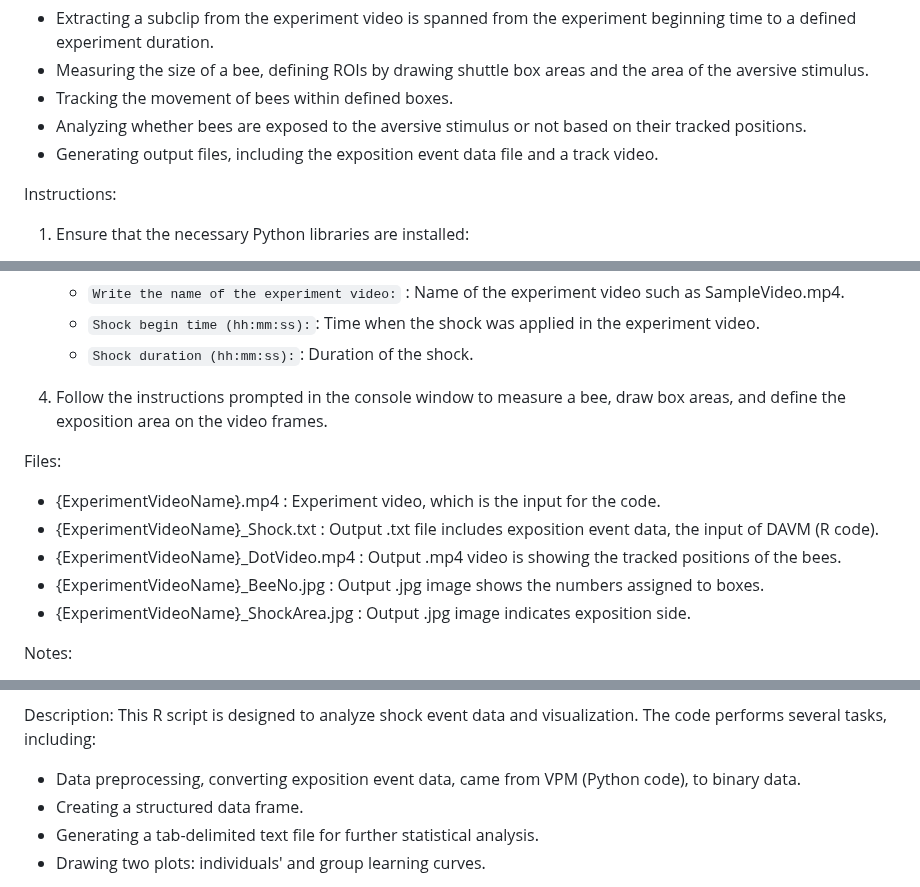
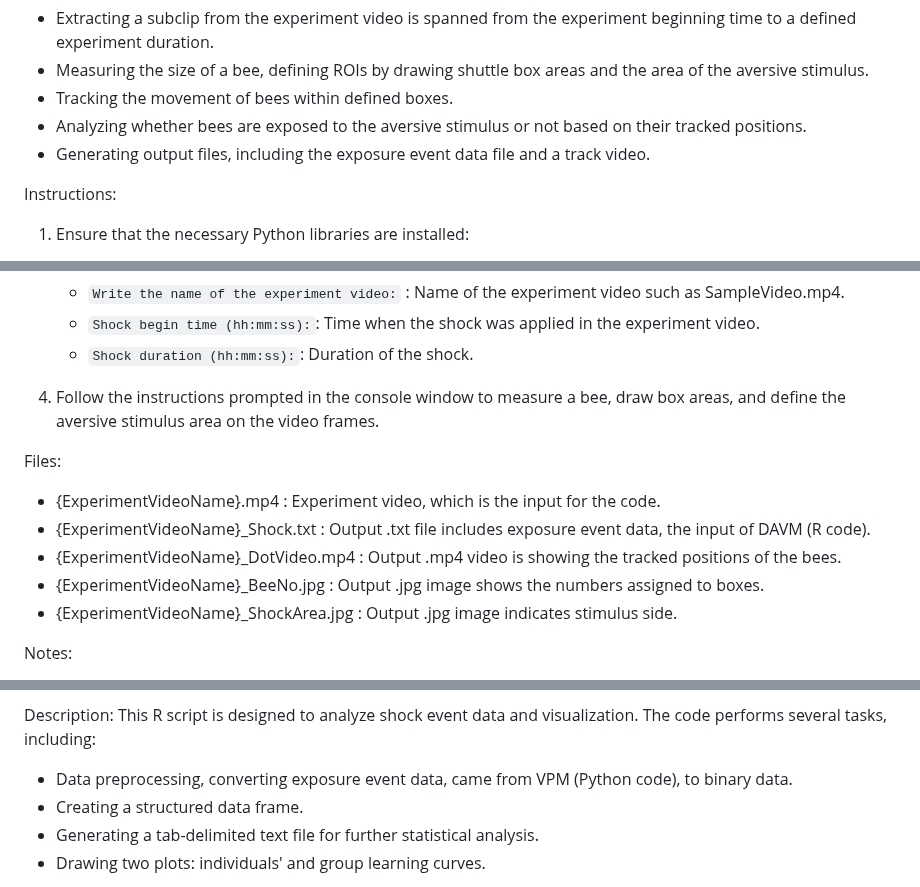
Before and after one commit to baburerdem/Api-TRACE, a Markdown page: README.md, 3 parts joined by grey strips. Rendered like a GitHub page.

```diff
--- a/README.md
+++ b/README.md
@@ -15,7 +15,7 @@ The code performs several tasks, including:
 - Measuring the size of a bee, defining ROIs by drawing shuttle box areas and the area of the aversive stimulus.
 - Tracking the movement of bees within defined boxes.
 - Analyzing whether bees are exposed to the aversive stimulus or not based on their tracked positions.
-- Generating output files, including the exposition event data file and a track video.
+- Generating output files, including the exposure event data file and a track video.
 
 Instructions:
 1. Ensure that the necessary Python libraries are installed:
@@ -32,14 +32,14 @@ Instructions:
 	- `Shock begin time (hh:mm:ss):`: Time when the shock was applied in the experiment video.
 	- `Shock duration (hh:mm:ss):`: Duration of the shock.
 
-5. Follow the instructions prompted in the console window to measure a bee, draw box areas, and define the exposition area on the video frames.
+5. Follow the instructions prompted in the console window to measure a bee, draw box areas, and define the aversive stimulus area on the video frames.
 
 Files:
 - {ExperimentVideoName}.mp4 : Experiment video, which is the input for the code.
-- {ExperimentVideoName}_Shock.txt : Output .txt file includes exposition event data, the input of DAVM (R code).
+- {ExperimentVideoName}_Shock.txt : Output .txt file includes exposure event data, the input of DAVM (R code).
 - {ExperimentVideoName}_DotVideo.mp4 : Output .mp4 video is showing the tracked positions of the bees.
 - {ExperimentVideoName}_BeeNo.jpg : Output .jpg image shows the numbers assigned to boxes.
-- {ExperimentVideoName}_ShockArea.jpg : Output .jpg image indicates exposition side.
+- {ExperimentVideoName}_ShockArea.jpg : Output .jpg image indicates stimulus side.
 
 Notes:
 - Ensure the experiment video is accessible and properly named. Do not use spaces, mathematical symbols (+, -, /, *, %, etc.), or characters that do not exist in English.
@@ -56,7 +56,7 @@ Title: Api-TRACE Data Analysis and Visualization Module
 Description:
 This R script is designed to analyze shock event data and visualization.
 The code performs several tasks, including:
-- Data preprocessing, converting exposition event data, came from VPM (Python code), to binary data.
+- Data preprocessing, converting exposure event data, came from VPM (Python code), to binary data.
 - Creating a structured data frame.
 - Generating a tab-delimited text file for further statistical analysis.
 - Drawing two plots: individuals' and group learning curves.
```
Also changed, not shown: other parts of README.md (+1 -1 lines).
